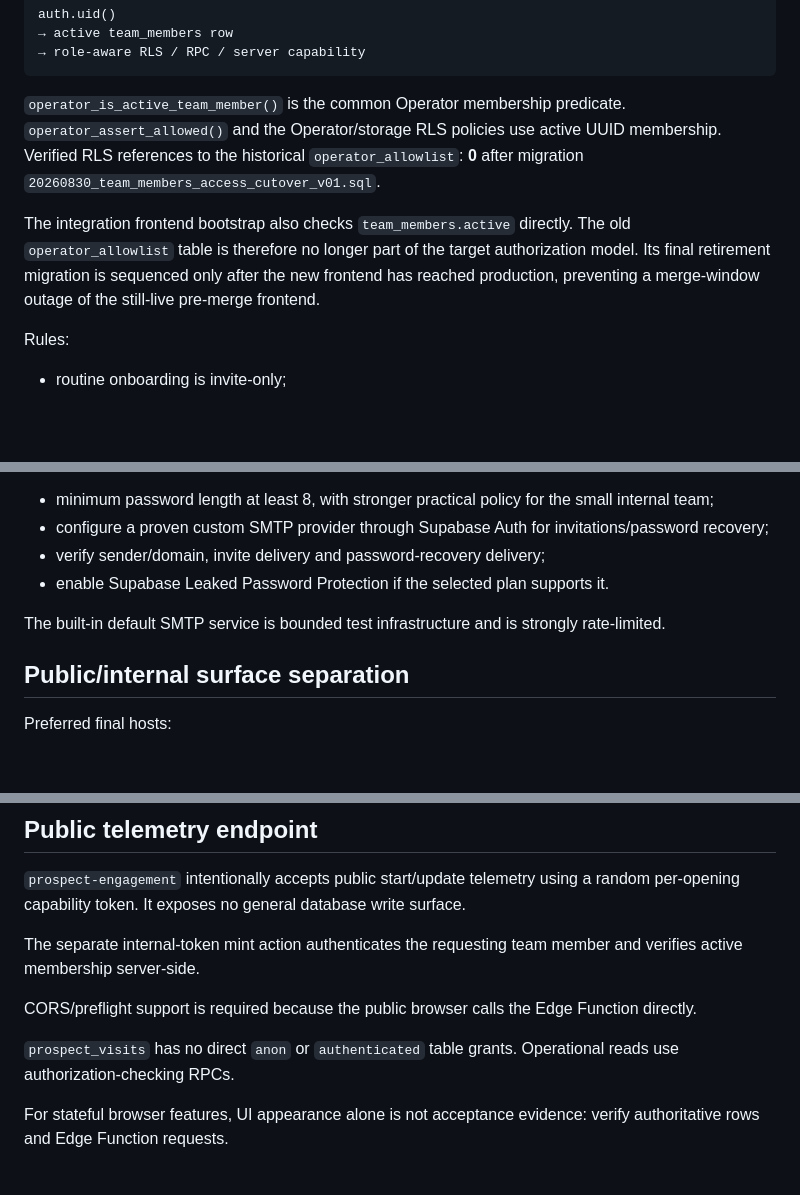
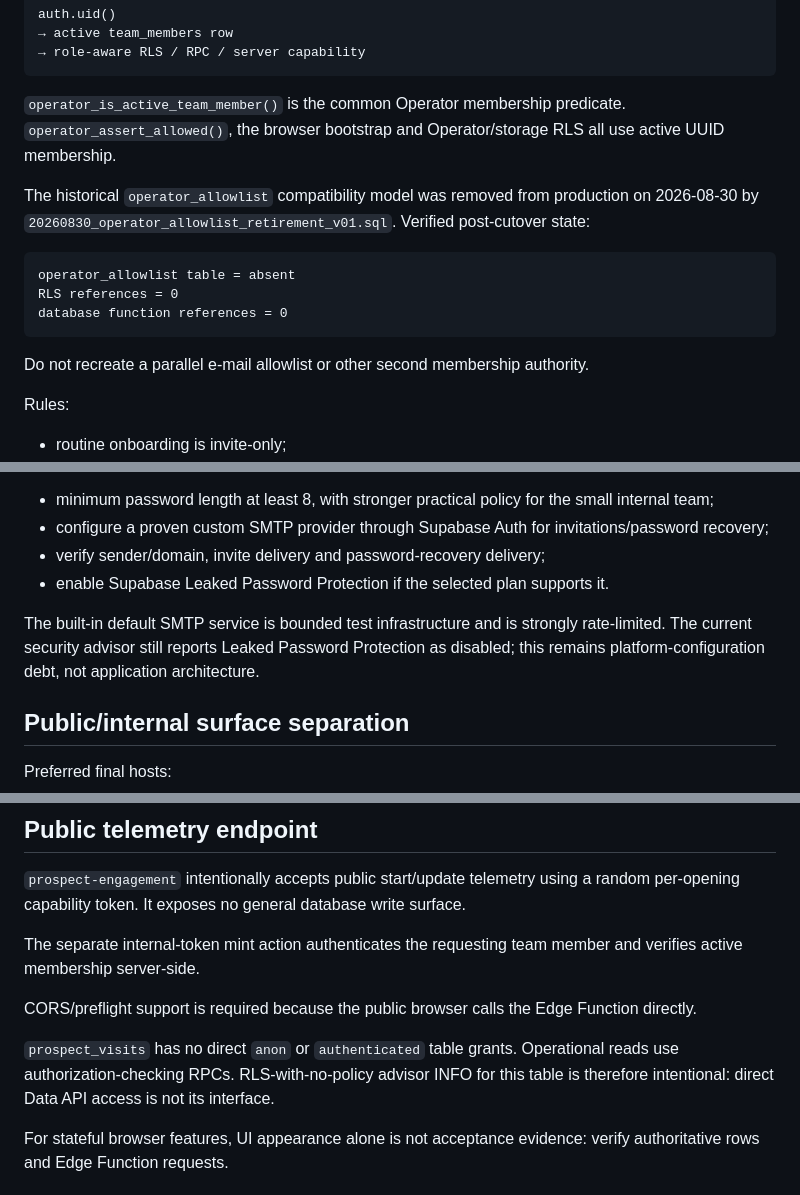
Before and after one commit to solidprivacy-nl/soliddesign, a Markdown page: docs/SECURITY.md, 3 parts joined by grey strips. Rendered like a GitHub page; blank space fills up the shorter version.

Commit message:
Record final membership authorization state

````diff
--- a/docs/SECURITY.md
+++ b/docs/SECURITY.md
@@ -36,9 +36,17 @@ auth.uid()
 → role-aware RLS / RPC / server capability
 ```
 
-`operator_is_active_team_member()` is the common Operator membership predicate. `operator_assert_allowed()` and the Operator/storage RLS policies use active UUID membership. Verified RLS references to the historical `operator_allowlist`: **0** after migration `20260830_team_members_access_cutover_v01.sql`.
+`operator_is_active_team_member()` is the common Operator membership predicate. `operator_assert_allowed()`, the browser bootstrap and Operator/storage RLS all use active UUID membership.
 
-The integration frontend bootstrap also checks `team_members.active` directly. The old `operator_allowlist` table is therefore no longer part of the target authorization model. Its final retirement migration is sequenced only after the new frontend has reached production, preventing a merge-window outage of the still-live pre-merge frontend.
+The historical `operator_allowlist` compatibility model was removed from production on 2026-08-30 by `20260830_operator_allowlist_retirement_v01.sql`. Verified post-cutover state:
+
+```text
+operator_allowlist table = absent
+RLS references = 0
+database function references = 0
+```
+
+Do not recreate a parallel e-mail allowlist or other second membership authority.
 
 Rules:
 
@@ -100,7 +108,7 @@ Before the operational pilot:
 - verify sender/domain, invite delivery and password-recovery delivery;
 - enable Supabase Leaked Password Protection if the selected plan supports it.
 
-The built-in default SMTP service is bounded test infrastructure and is strongly rate-limited.
+The built-in default SMTP service is bounded test infrastructure and is strongly rate-limited. The current security advisor still reports Leaked Password Protection as disabled; this remains platform-configuration debt, not application architecture.
 
 ## Public/internal surface separation
 
@@ -174,7 +184,7 @@ The separate internal-token mint action authenticates the requesting team member
 
 CORS/preflight support is required because the public browser calls the Edge Function directly.
 
-`prospect_visits` has no direct `anon` or `authenticated` table grants. Operational reads use authorization-checking RPCs.
+`prospect_visits` has no direct `anon` or `authenticated` table grants. Operational reads use authorization-checking RPCs. RLS-with-no-policy advisor INFO for this table is therefore intentional: direct Data API access is not its interface.
 
 For stateful browser features, UI appearance alone is not acceptance evidence: verify authoritative rows and Edge Function requests.
 
````
Also changed, not shown: other parts of docs/SECURITY.md (+4 -0 lines).
